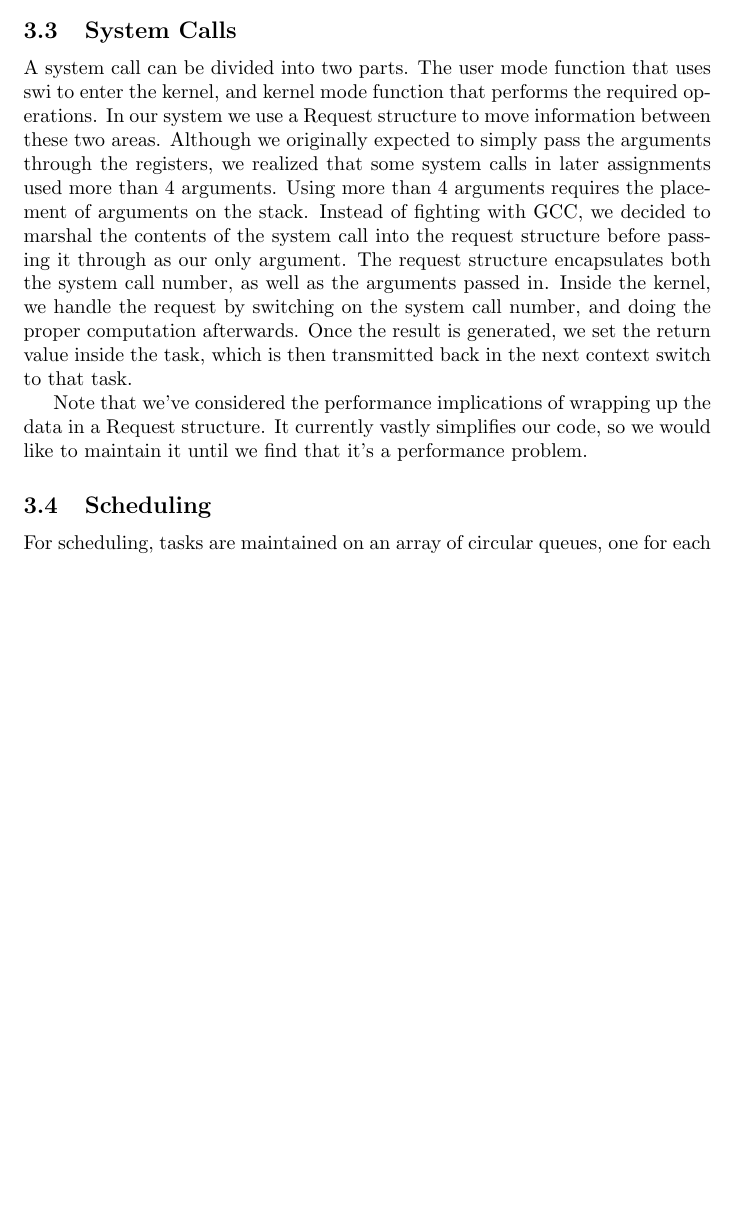
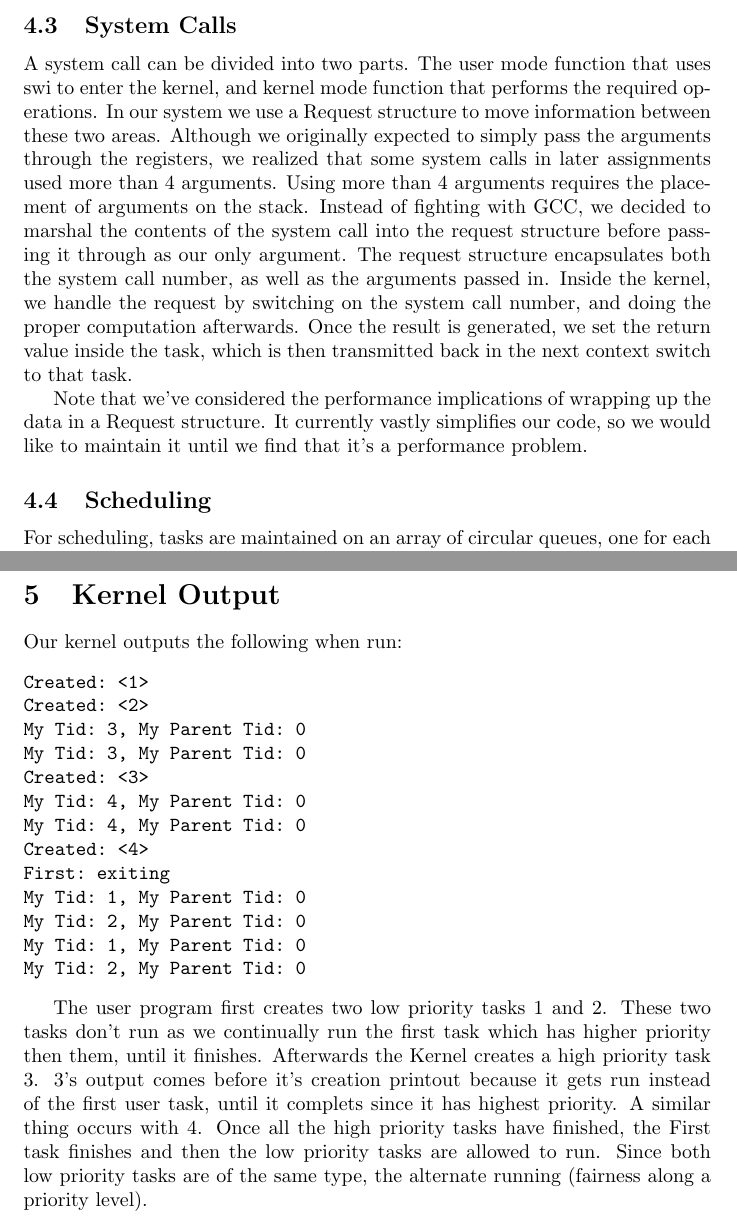
Before and after one commit to aitskovi/trains, a LaTeX document (docs/kernel.tex): part of page 3 of 4 before the commit and two parts of pages 4 and 5 of 5 after it, the two joined at a grey line, cut so that both start at the same text, the shorter picture padded with empty space. Compiled offline with pdfLaTeX.

Commit message:
Finish off docs

```diff
--- a/docs/kernel.tex
+++ b/docs/kernel.tex
@@ -97,4 +126,24 @@ For scheduling, tasks are maintained on an array of circular queues, one for eac
 \end{itemize}
 \end{itemize}
 
+\section{Kernel Output}
+
+Our kernel outputs the following when run:
+\begin{verbatim}
+Created: <1>
+Created: <2>
+My Tid: 3, My Parent Tid: 0
+My Tid: 3, My Parent Tid: 0
+Created: <3>
+My Tid: 4, My Parent Tid: 0
+My Tid: 4, My Parent Tid: 0
+Created: <4>
+First: exiting
+My Tid: 1, My Parent Tid: 0
+My Tid: 2, My Parent Tid: 0
+My Tid: 1, My Parent Tid: 0
+My Tid: 2, My Parent Tid: 0
+\end{verbatim}
+
+The user program first creates two low priority tasks 1 and 2. These two tasks don't run as we continually run the first task which has higher priority then them, until it finishes. Afterwards the Kernel creates a high priority task 3. 3's output comes before it's creation printout because it gets run instead of the first user task, until it complets since it has highest priority. A similar thing occurs with 4. Once all the high priority tasks have finished, the First task finishes and then the low priority tasks are allowed to run. Since both low priority tasks are of the same type, the alternate running (fairness along a priority level).
 \end{document}
```
Also changed, not shown: docs/kernel.tex (31 more changed lines).
